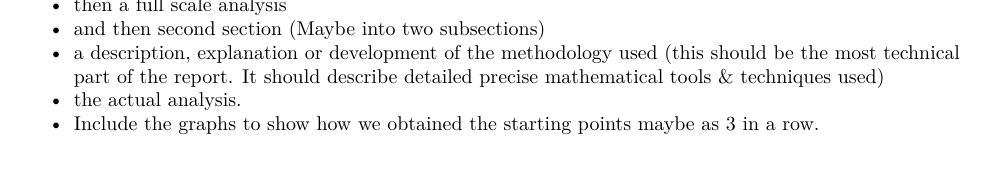
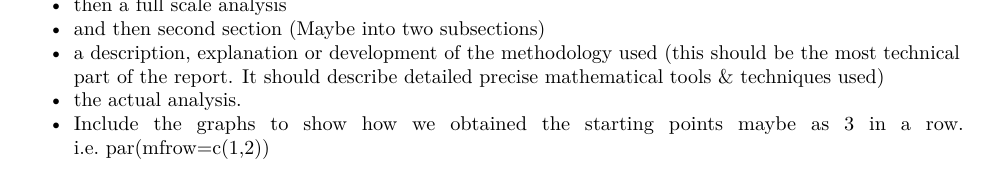
Before and after one commit to jrm200/stats, an R Markdown document (StatsRats.Rmd): part of page 1 of 2, cut so that both start at the same text. Rendered offline with R 4.5, knitr and Pandoc, then LaTeX, with nearby package versions.

Commit message:
Update StatsRats.Rmd

```diff
--- a/StatsRats.Rmd
+++ b/StatsRats.Rmd
@@ -46,7 +46,7 @@ This study is comprised of two main approaches of statistical analyses: frequent
 * and then second section (Maybe into two subsections)
 + a description, explanation or development of the methodology used (this should be the most technical part of the report. It should describe detailed precise mathematical tools & techniques used)
 + the actual analysis.
-* Include the graphs to show how we obtained the starting points maybe as 3 in a row.
+* Include the graphs to show how we obtained the starting points maybe as 3 in a row. i.e. par(mfrow=c(1,2))
 * The code for the functions
 
 ### Results, conclusions and recommendations
```
